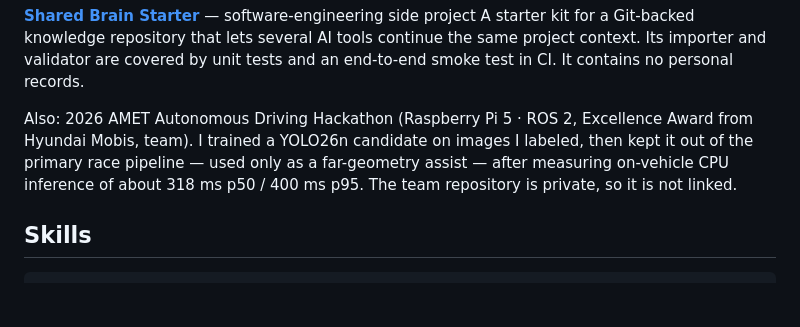
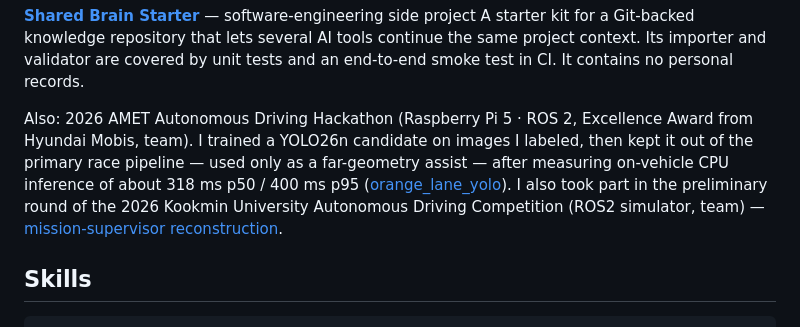
Before and after one commit to choiYhunn/choiYhunn, a Markdown page: README.en.md, the part around the change. Rendered like a GitHub page; blank space fills up the shorter version.

```diff
--- a/README.en.md
+++ b/README.en.md
@@ -39,7 +39,7 @@ On Ripes (forwarding 5-stage pipeline), analyzed RAW and control hazards in a GC
 **[Shared Brain Starter](https://github.com/choiYhunn/shared-brain-starter)** — software-engineering side project
 A starter kit for a Git-backed knowledge repository that lets several AI tools continue the same project context. Its importer and validator are covered by unit tests and an end-to-end smoke test in CI. It contains no personal records.
 
-Also: 2026 AMET Autonomous Driving Hackathon (Raspberry Pi 5 · ROS 2, Excellence Award from Hyundai Mobis, team). I trained a YOLO26n candidate on images I labeled, then kept it out of the primary race pipeline — used only as a far-geometry assist — after measuring on-vehicle CPU inference of about 318 ms p50 / 400 ms p95. The team repository is private, so it is not linked.
+Also: 2026 AMET Autonomous Driving Hackathon (Raspberry Pi 5 · ROS 2, Excellence Award from Hyundai Mobis, team). I trained a YOLO26n candidate on images I labeled, then kept it out of the primary race pipeline — used only as a far-geometry assist — after measuring on-vehicle CPU inference of about 318 ms p50 / 400 ms p95 ([orange_lane_yolo](https://github.com/choiYhunn/amet-2026-yonghun/tree/main/orange_lane_yolo)). I also took part in the preliminary round of the 2026 Kookmin University Autonomous Driving Competition (ROS2 simulator, team) — [mission-supervisor reconstruction](https://github.com/choiYhunn/kookmin-autonomous-driving-competition-2026).
 
 ## Skills
 
```
Also changed, not shown: README.md (+1 -1 lines).
